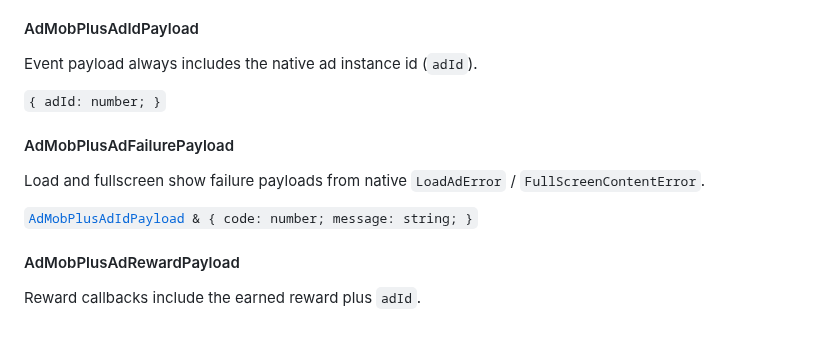
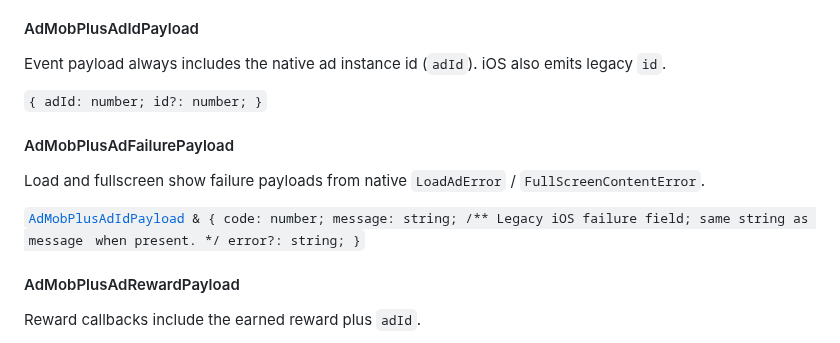
Before and after one commit to Cap-go/capacitor-admob, a Markdown page: README.md, the part around the change. GitHub-like rendering.

Commit message:
docs: regenerate README for listener payload alias types
Co-authored-by: Martin DONADIEU <martindonadieu@gmail.com>

```diff
--- a/README.md
+++ b/README.md
@@ -410,16 +410,16 @@ Maps each {@link <a href="#admobpluseventname">AdMobPlusEventName</a>} to the pa
 
 #### AdMobPlusAdIdPayload
 
-Event payload always includes the native ad instance id (`adId`).
+Event payload always includes the native ad instance id (`adId`). iOS also emits legacy `id`.
 
-<code>{ adId: number; }</code>
+<code>{ adId: number; id?: number; }</code>
 
 
 #### AdMobPlusAdFailurePayload
 
 Load and fullscreen show failure payloads from native `LoadAdError` / `FullScreenContentError`.
 
-<code><a href="#admobplusadidpayload">AdMobPlusAdIdPayload</a> & { code: number; message: string; }</code>
+<code><a href="#admobplusadidpayload">AdMobPlusAdIdPayload</a> & { code: number; message: string; /** Legacy iOS failure field; same string as `message` when present. */ error?: string; }</code>
 
 
 #### AdMobPlusAdRewardPayload
```
